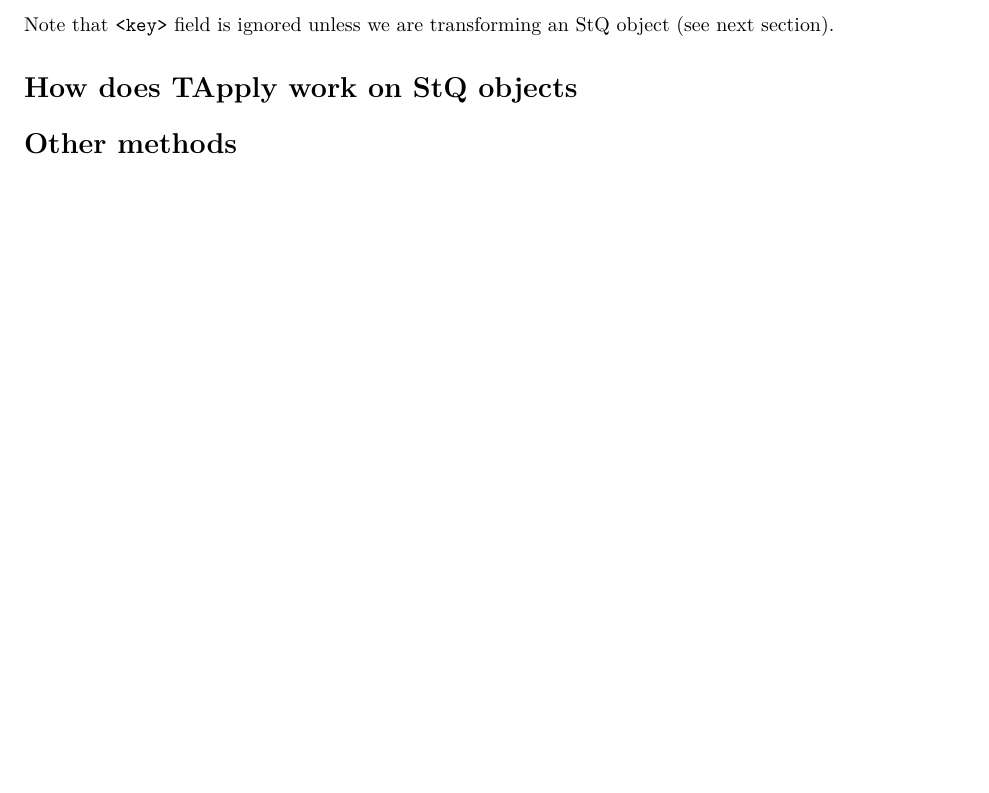
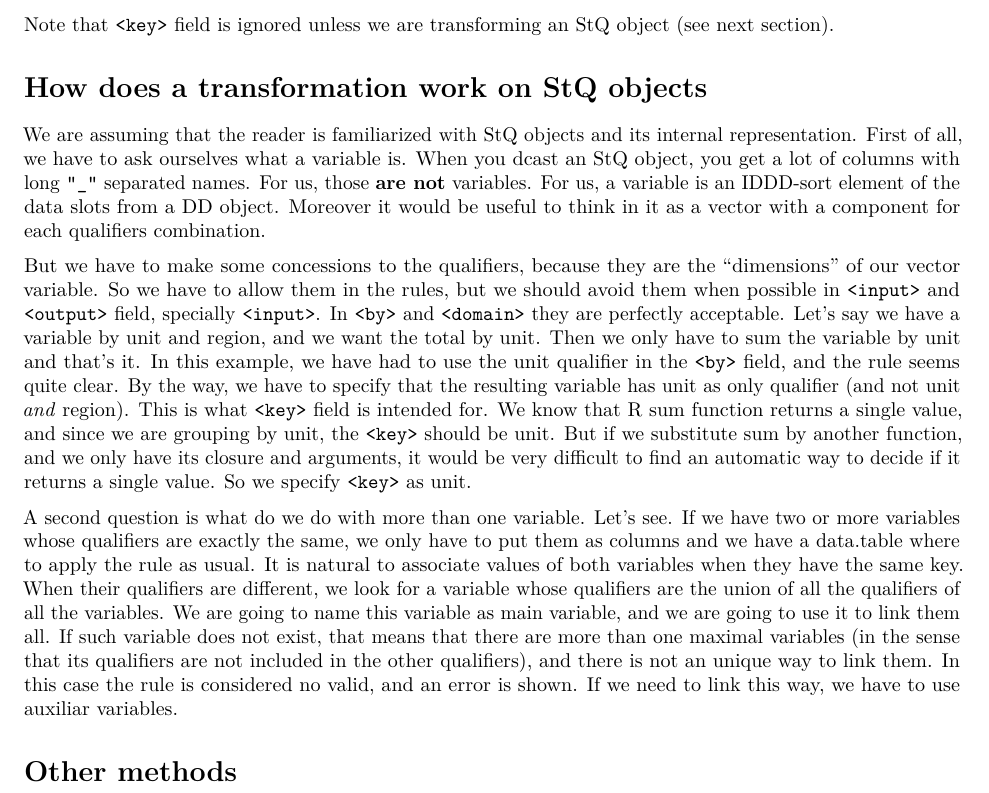
Before and after one commit to Luis-Sanguiao/StQT, an R Markdown document (StQT.Rmd): part of page 2 of 2, cut so that both start at the same text, the shorter picture padded with empty space. Rendered offline with R 4.5, knitr and Pandoc, then LaTeX, with nearby package versions.

Commit message:
Vignette: started section transformation on StQ

```diff
--- a/StQT.Rmd
+++ b/StQT.Rmd
@@ -45,6 +45,28 @@ There is also an ``<order>`` field which if not empty, orders the data by the va
 
 Note that ``<key>`` field is ignored unless we are transforming an StQ object (see next section).
 
-# How does TApply work on StQ objects
+# How does a transformation work on StQ objects
+We are assuming that the reader is familiarized with StQ objects and its internal representation. First of all, we have to ask
+ourselves what a variable is. When you dcast an StQ object, you get a lot of columns with long ``"_"`` separated names. For
+us, those **are not** variables. For us, a variable is an IDDD-sort element of the data slots from a DD object. Moreover it
+would be useful to think in it as a vector with a component for each qualifiers combination.
+
+But we have to make some concessions to the qualifiers, because they are the "dimensions" of our vector variable. So we have
+to allow them in the rules, but we should avoid them when possible in ``<input>`` and ``<output>`` field, specially ``<input>``.
+In ``<by>`` and ``<domain>`` they are perfectly acceptable. Let's say we have a variable by unit and region, and we want the
+total by unit. Then we only have to sum the variable by unit and that's it. In this example, we have had to use the unit qualifier
+in the ``<by>`` field, and the rule seems quite clear. By the way, we have to specify that the resulting variable has unit as only
+qualifier (and not unit *and* region). This is what ``<key>`` field is intended for. We know that R sum function returns a single
+value, and since we are grouping by unit, the ``<key>`` should be unit. But if we substitute sum by another function, and we only
+have its closure and arguments, it would be very difficult to find an automatic way to decide if it returns a single value. So
+we specify ``<key>`` as unit.
+
+A second question is what do we do with more than one variable. Let's see. If we have two or more variables whose qualifiers are
+exactly the same, we only have to put them as columns and we have a data.table where to apply the rule as usual. It is natural to
+associate values of both variables when they have the same key. When their qualifiers are different, we look for a variable whose
+qualifiers are the union of all the qualifiers of all the variables. We are going to name this variable as main variable, and we
+are going to use it to link them all. If such variable does not exist, that means that there are more than one maximal variables
+(in the sense that its qualifiers are not included in the other qualifiers), and there is not an unique way to link them. In this
+case the rule is considered no valid, and an error is shown. If we need to link this way, we have to use auxiliar variables.
 
 # Other methods
```
Also changed, not shown: StQT.pdf.
